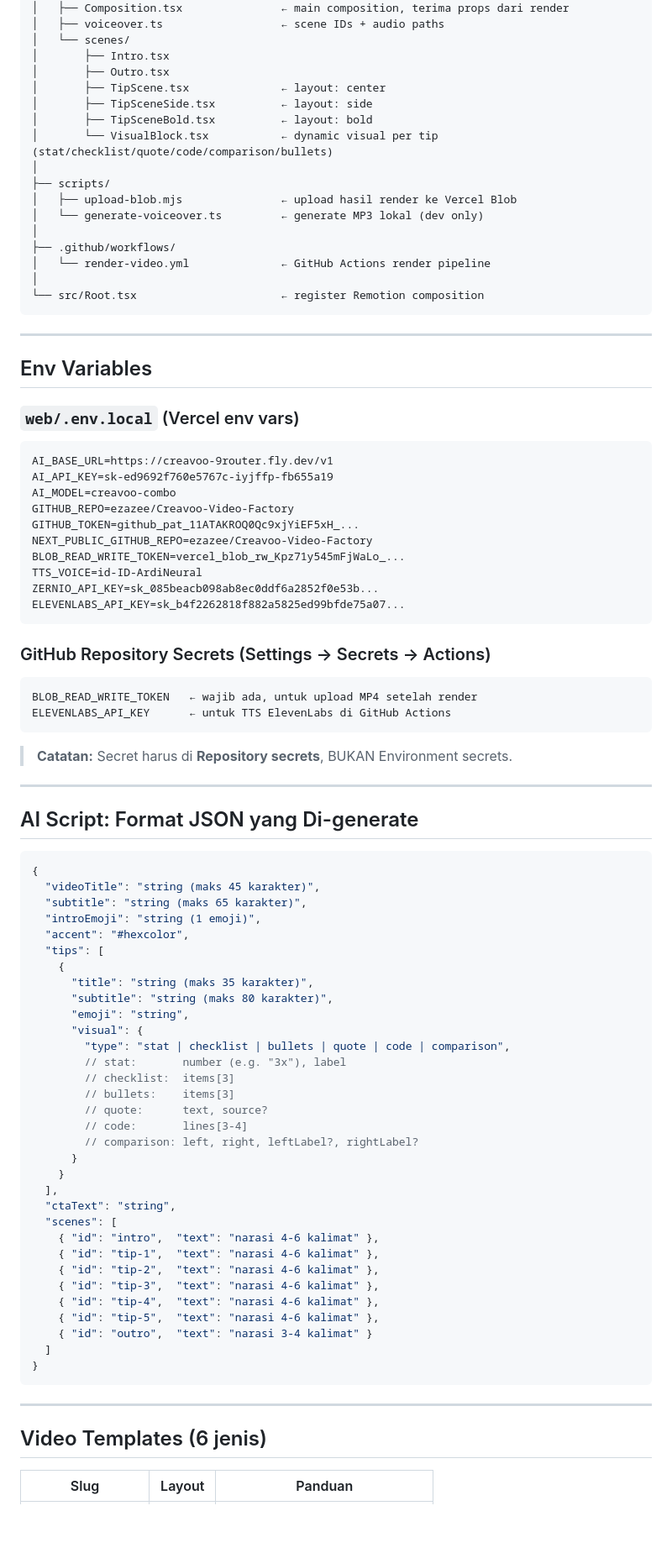
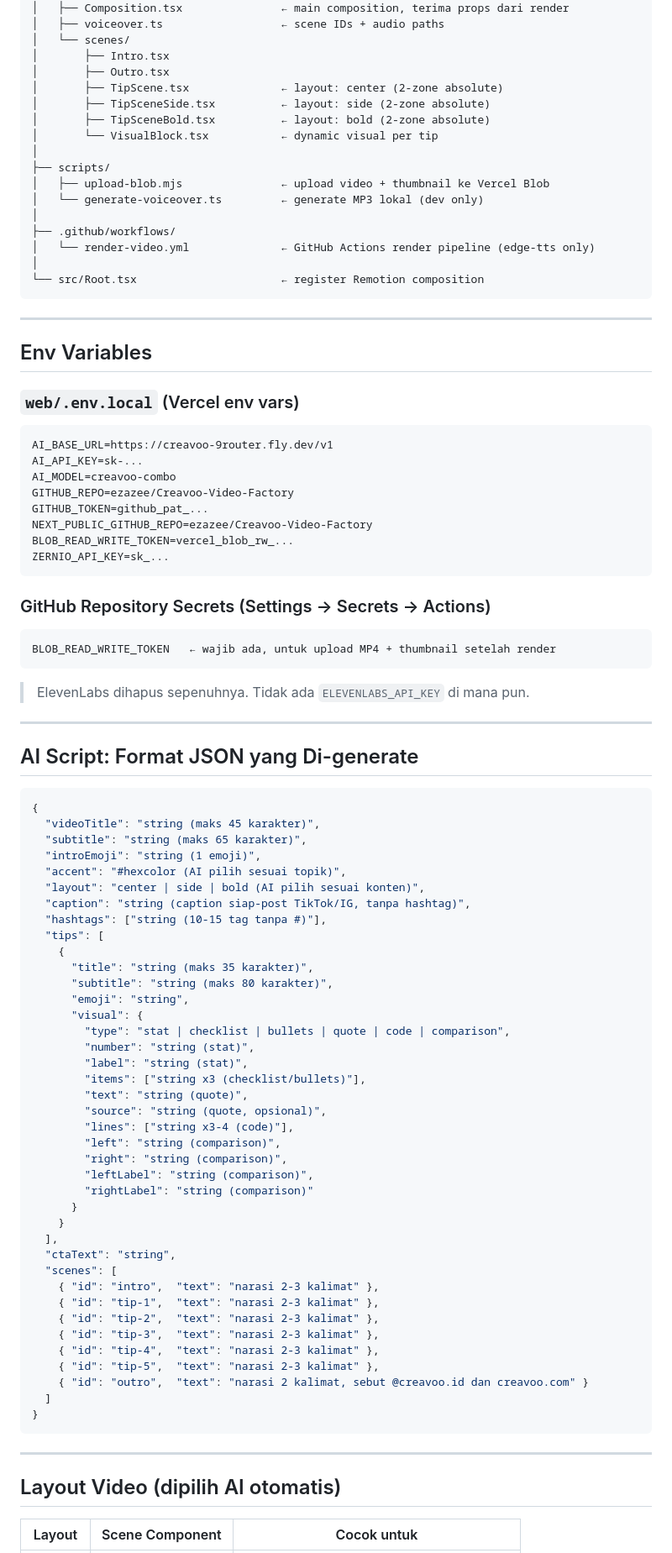
Before and after one commit to ezazee/Creavoo-Video-Factory, a Markdown page: PROJECT.md, the part around one of its changes. Shown at 84% size. Rendered like a GitHub page; blank space fills up the shorter version.

Commit message:
docs: update PROJECT.md to reflect changes in AI TTS system and video generation process

````diff
--- a/PROJECT.md
+++ b/PROJECT.md
@@ -85,17 +91,17 @@ remotion-shorts-template/
 │   └── scenes/
 │       ├── Intro.tsx
 │       ├── Outro.tsx
-│       ├── TipScene.tsx              ← layout: center
-│       ├── TipSceneSide.tsx          ← layout: side
-│       ├── TipSceneBold.tsx          ← layout: bold
-│       └── VisualBlock.tsx           ← dynamic visual per tip (stat/checklist/quote/code/comparison/bullets)
+│       ├── TipScene.tsx              ← layout: center (2-zone absolute)
+│       ├── TipSceneSide.tsx          ← layout: side (2-zone absolute)
+│       ├── TipSceneBold.tsx          ← layout: bold (2-zone absolute)
+│       └── VisualBlock.tsx           ← dynamic visual per tip
 │
 ├── scripts/
-│   ├── upload-blob.mjs               ← upload hasil render ke Vercel Blob
+│   ├── upload-blob.mjs               ← upload video + thumbnail ke Vercel Blob
 │   └── generate-voiceover.ts         ← generate MP3 lokal (dev only)
 │
 ├── .github/workflows/
-│   └── render-video.yml              ← GitHub Actions render pipeline
+│   └── render-video.yml              ← GitHub Actions render pipeline (edge-tts only)
 │
 └── src/Root.tsx                      ← register Remotion composition
 ```
@@ -107,24 +113,21 @@ remotion-shorts-template/
 ### `web/.env.local` (Vercel env vars)
 ```
 AI_BASE_URL=https://creavoo-9router.fly.dev/v1
-AI_API_KEY=sk-ed9692f760e5767c-iyjffp-fb655a19
+AI_API_KEY=sk-...
 AI_MODEL=creavoo-combo
 GITHUB_REPO=ezazee/Creavoo-Video-Factory
-GITHUB_TOKEN=github_pat_11ATAKROQ0Qc9xjYiEF5xH_...
+GITHUB_TOKEN=github_pat_...
 NEXT_PUBLIC_GITHUB_REPO=ezazee/Creavoo-Video-Factory
-BLOB_READ_WRITE_TOKEN=vercel_blob_rw_Kpz71y545mFjWaLo_...
-TTS_VOICE=id-ID-ArdiNeural
-ZERNIO_API_KEY=sk_085beacb098ab8ec0ddf6a2852f0e53b...
-ELEVENLABS_API_KEY=sk_b4f2262818f882a5825ed99bfde75a07...
+BLOB_READ_WRITE_TOKEN=vercel_blob_rw_...
+ZERNIO_API_KEY=sk_...
 ```
 
 ### GitHub Repository Secrets (Settings → Secrets → Actions)
 ```
-BLOB_READ_WRITE_TOKEN   ← wajib ada, untuk upload MP4 setelah render
-ELEVENLABS_API_KEY      ← untuk TTS ElevenLabs di GitHub Actions
+BLOB_READ_WRITE_TOKEN   ← wajib ada, untuk upload MP4 + thumbnail setelah render
 ```
 
-> **Catatan:** Secret harus di **Repository secrets**, BUKAN Environment secrets.
+> ElevenLabs dihapus sepenuhnya. Tidak ada `ELEVENLABS_API_KEY` di mana pun.
 
 ---
 
@@ -135,7 +138,10 @@ ELEVENLABS_API_KEY      ← untuk TTS ElevenLabs di GitHub Actions
   "videoTitle": "string (maks 45 karakter)",
   "subtitle": "string (maks 65 karakter)",
   "introEmoji": "string (1 emoji)",
-  "accent": "#hexcolor",
+  "accent": "#hexcolor (AI pilih sesuai topik)",
+  "layout": "center | side | bold (AI pilih sesuai konten)",
+  "caption": "string (caption siap-post TikTok/IG, tanpa hashtag)",
+  "hashtags": ["string (10-15 tag tanpa #)"],
   "tips": [
     {
       "title": "string (maks 35 karakter)",
@@ -143,31 +149,35 @@ ELEVENLABS_API_KEY      ← untuk TTS ElevenLabs di GitHub Actions
       "emoji": "string",
       "visual": {
         "type": "stat | checklist | bullets | quote | code | comparison",
-        // stat:       number (e.g. "3x"), label
-        // checklist:  items[3]
-        // bullets:    items[3]
-        // quote:      text, source?
-        // code:       lines[3-4]
-        // comparison: left, right, leftLabel?, rightLabel?
+        "number": "string (stat)",
+        "label": "string (stat)",
+        "items": ["string x3 (checklist/bullets)"],
+        "text": "string (quote)",
+        "source": "string (quote, opsional)",
+        "lines": ["string x3-4 (code)"],
+        "left": "string (comparison)",
+        "right": "string (comparison)",
+        "leftLabel": "string (comparison)",
+        "rightLabel": "string (comparison)"
       }
     }
   ],
   "ctaText": "string",
   "scenes": [
-    { "id": "intro",  "text": "narasi 4-6 kalimat" },
-    { "id": "tip-1",  "text": "narasi 4-6 kalimat" },
-    { "id": "tip-2",  "text": "narasi 4-6 kalimat" },
-    { "id": "tip-3",  "text": "narasi 4-6 kalimat" },
-    { "id": "tip-4",  "text": "narasi 4-6 kalimat" },
-    { "id": "tip-5",  "text": "narasi 4-6 kalimat" },
-    { "id": "outro",  "text": "narasi 3-4 kalimat" }
+    { "id": "intro",  "text": "narasi 2-3 kalimat" },
+    { "id": "tip-1",  "text": "narasi 2-3 kalimat" },
+    { "id": "tip-2",  "text": "narasi 2-3 kalimat" },
+    { "id": "tip-3",  "text": "narasi 2-3 kalimat" },
+    { "id": "tip-4",  "text": "narasi 2-3 kalimat" },
+    { "id": "tip-5",  "text": "narasi 2-3 kalimat" },
+    { "id": "outro",  "text": "narasi 2 kalimat, sebut @creavoo.id dan creavoo.com" }
   ]
 }
 ```
 
 ---
 
-## Video Templates (6 jenis)
+## Layout Video (dipilih AI otomatis)
 
-| Slug | Layout | Panduan |
+| Layout | Scene Component | Cocok untuk |
 |---|---|---|
````
Also changed, not shown: other parts of PROJECT.md (+139 -76 lines).
